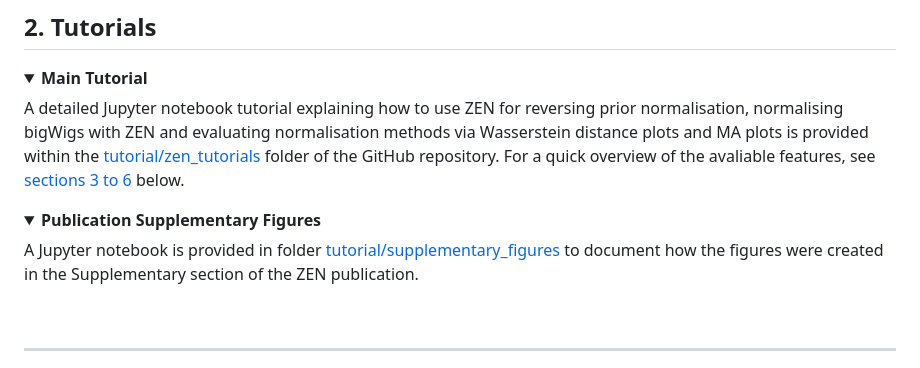
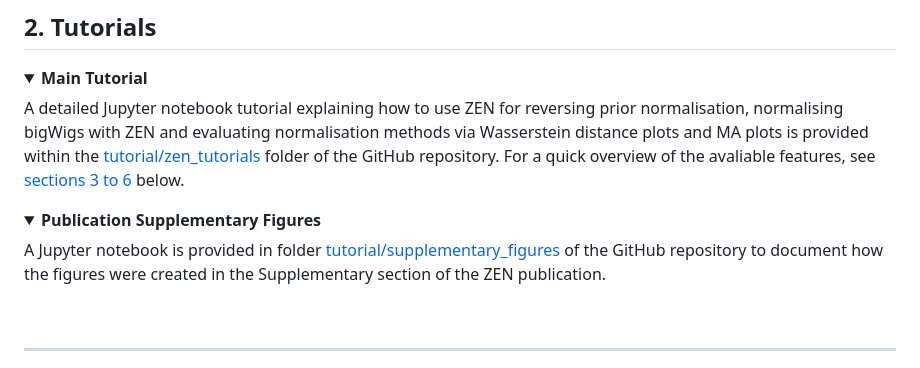
Before and after one commit to Genome-Function-Initiative-Oxford/Zone-Equalisation-Normalisation, a Markdown page: README.md, the part around the change. Drawn GitHub-style.

```diff
--- a/README.md
+++ b/README.md
@@ -72,7 +72,7 @@ conda install zen-norm
 <a id=""></a>
 <details open="open">
   <summary><b>Publication Supplementary Figures</b></summary>
-  A Jupyter notebook is provided in folder <a href="https://github.com/Genome-Function-Initiative-Oxford/ZEN-norm/tree/main/tutorials/zen_tutorial">tutorial/supplementary_figures</a> to document how the figures were created in the Supplementary section of the ZEN publication.
+  A Jupyter notebook is provided in folder <a href="https://github.com/Genome-Function-Initiative-Oxford/ZEN-norm/tree/main/tutorials/zen_tutorial">tutorial/supplementary_figures</a> of the GitHub repository to document how the figures were created in the Supplementary section of the ZEN publication.
 </details>
 
 <br>
```
